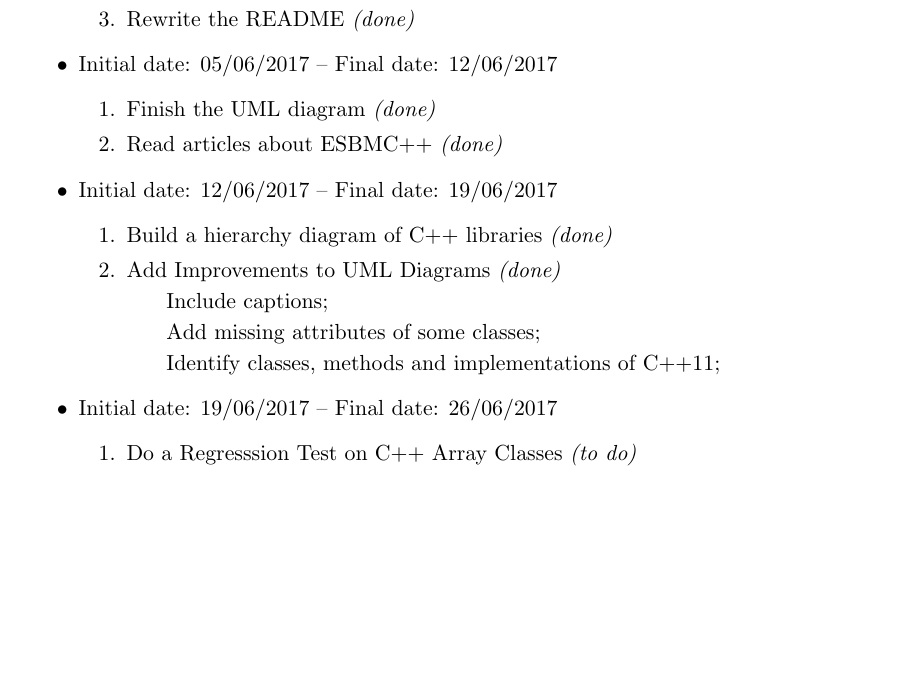
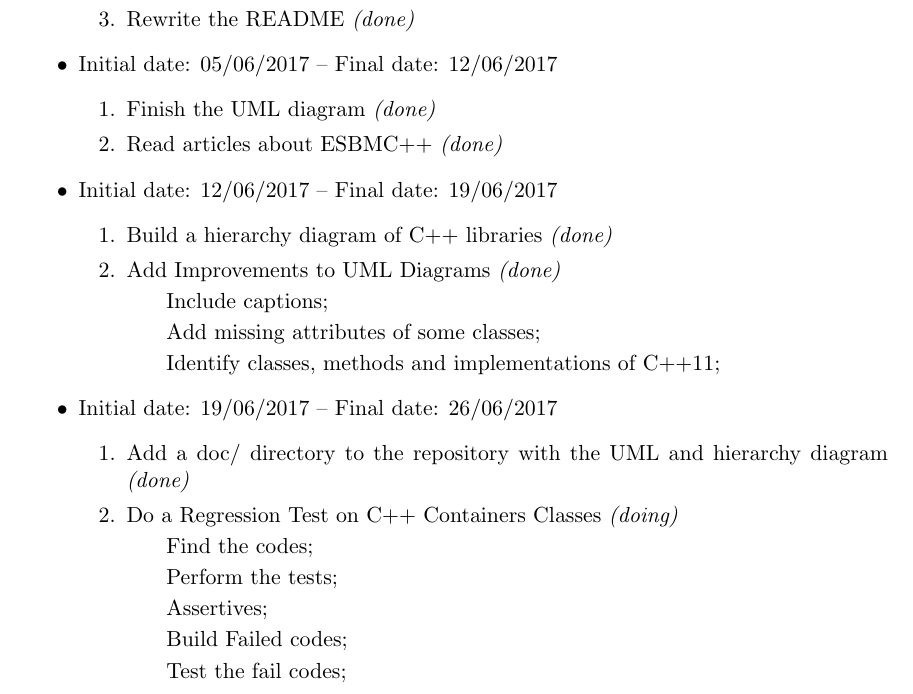
Before and after one commit to willrobert/esbm-cpp, a LaTeX document (report/report.tex): part of page 2 of 2, cut so that both start at the same text, the shorter picture padded with empty space. Compiled offline with pdfLaTeX.

Commit message:
Update report.tex

```diff
--- a/report/report.tex
+++ b/report/report.tex
@@ -81,7 +81,13 @@
 
 	\item Initial date: 19/06/2017 -- Final date: 26/06/2017
 	\begin{enumerate}
-		\item Do a Regresssion Test on C++ Array Classes {\it (to do)}
+		\item Add a doc/ directory to the repository with the UML and hierarchy diagram {\it (done)}
+		\item Do a Regression Test on C++ Containers Classes {\it (doing)}
+			\subitem Find the codes;
+			\subitem Perform the tests;
+			\subitem Assertives;
+			\subitem Build Failed codes;
+			\subitem Test the fail codes;
 	\end{enumerate}
 
 
```
